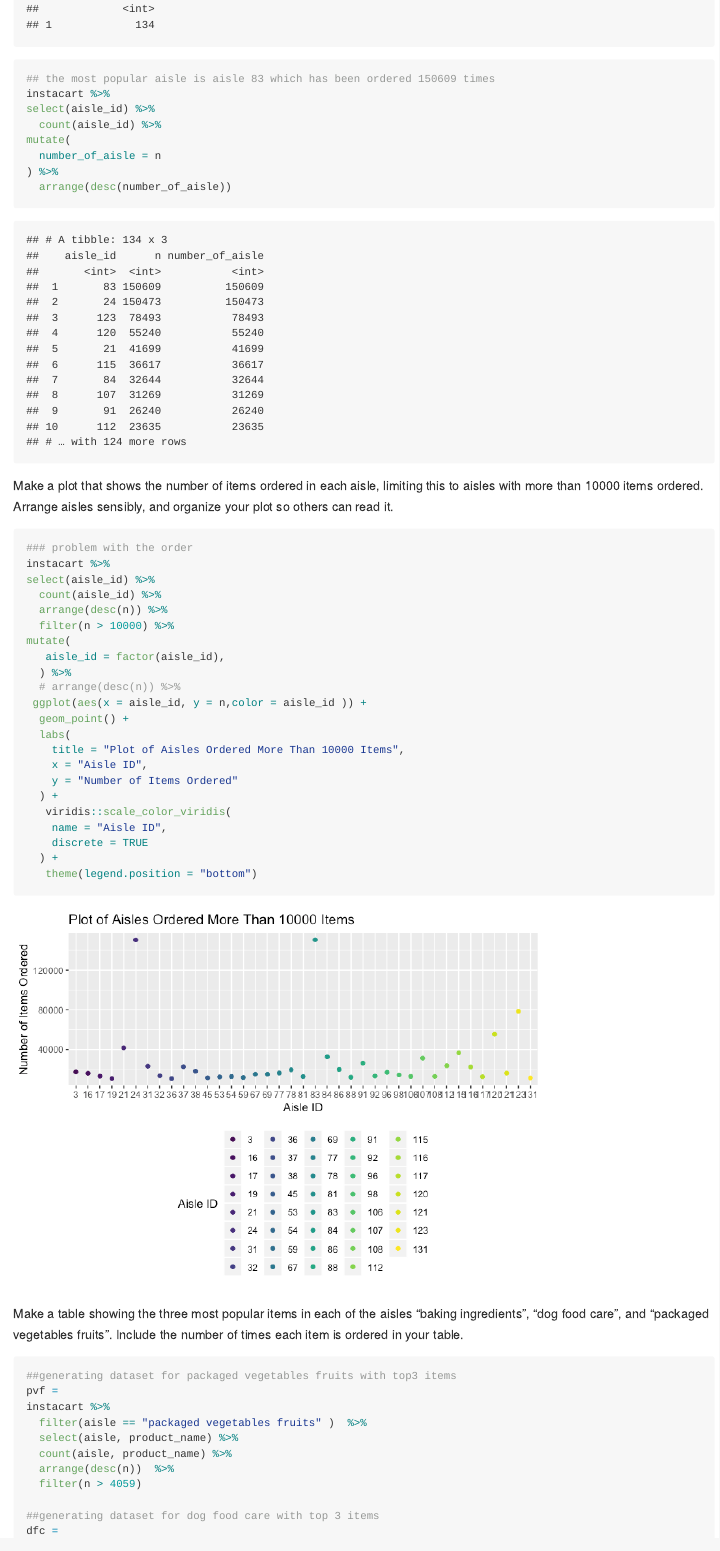
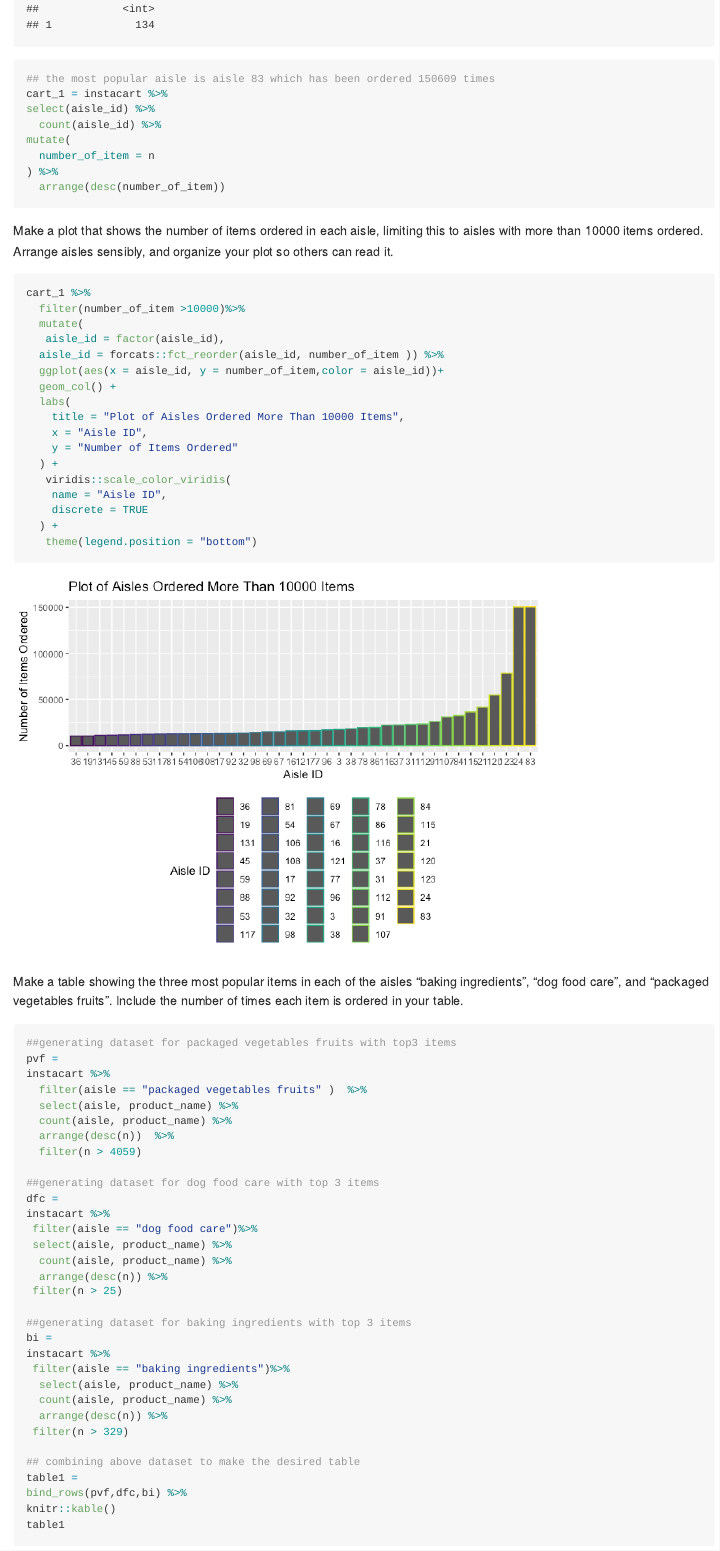
Before and after one commit to wkygczhhl82630965/p8105_hw3_kw2873, an R Markdown document (p8105_hw3_kw2873.Rmd): the page in a window 1100 px wide, from 390 px down. The pictures show the output file p8105_hw3_kw2873.md that the author committed with the source, drawn offline in the style of GitHub; long lines of code are wrapped.

Commit message:
modification of the plots

````diff
--- a/p8105_hw3_kw2873.Rmd
+++ b/p8105_hw3_kw2873.Rmd
@@ -29,30 +29,25 @@ select(aisle_id) %>%
   summarize((n_obs = n()))
 
 ## the most popular aisle is aisle 83 which has been ordered 150609 times
-instacart %>%
+cart_1 = instacart %>%
 select(aisle_id) %>%
   count(aisle_id) %>%
 mutate(
-  number_of_aisle = n
+  number_of_item = n
 ) %>%
-  arrange(desc(number_of_aisle))
+  arrange(desc(number_of_item))
 ```
 
 Make a plot that shows the number of items ordered in each aisle, limiting this to aisles with more than 10000 items ordered. Arrange aisles sensibly, and organize your plot so others can read it.
 
 ```{r}
-### problem with the order
-instacart %>%
-select(aisle_id) %>%
-  count(aisle_id) %>%
-  arrange(desc(n)) %>%
-  filter(n > 10000) %>%
-mutate(
+cart_1 %>%
+  filter(number_of_item >10000)%>%
+  mutate(
    aisle_id = factor(aisle_id),
-  ) %>%
-  # arrange(desc(n)) %>%
- ggplot(aes(x = aisle_id, y = n,color = aisle_id )) +
-  geom_point() +
+  aisle_id = forcats::fct_reorder(aisle_id, number_of_item )) %>%
+  ggplot(aes(x = aisle_id, y = number_of_item,color = aisle_id))+
+  geom_col() +
   labs(
     title = "Plot of Aisles Ordered More Than 10000 Items",
     x = "Aisle ID",
````
Also changed, not shown: p8105_hw3_kw2873.md, p8105_hw3_kw2873.pdf (deleted), p8105_hw3_kw2873_files/figure-gfm/unnamed-chunk-3-1.png, p8105_hw3_kw2873_files/figure-gfm/unnamed-chunk-9-1.png, p8105_hw3_kw2873.Rmd (11 more changed lines), 1 other file.
